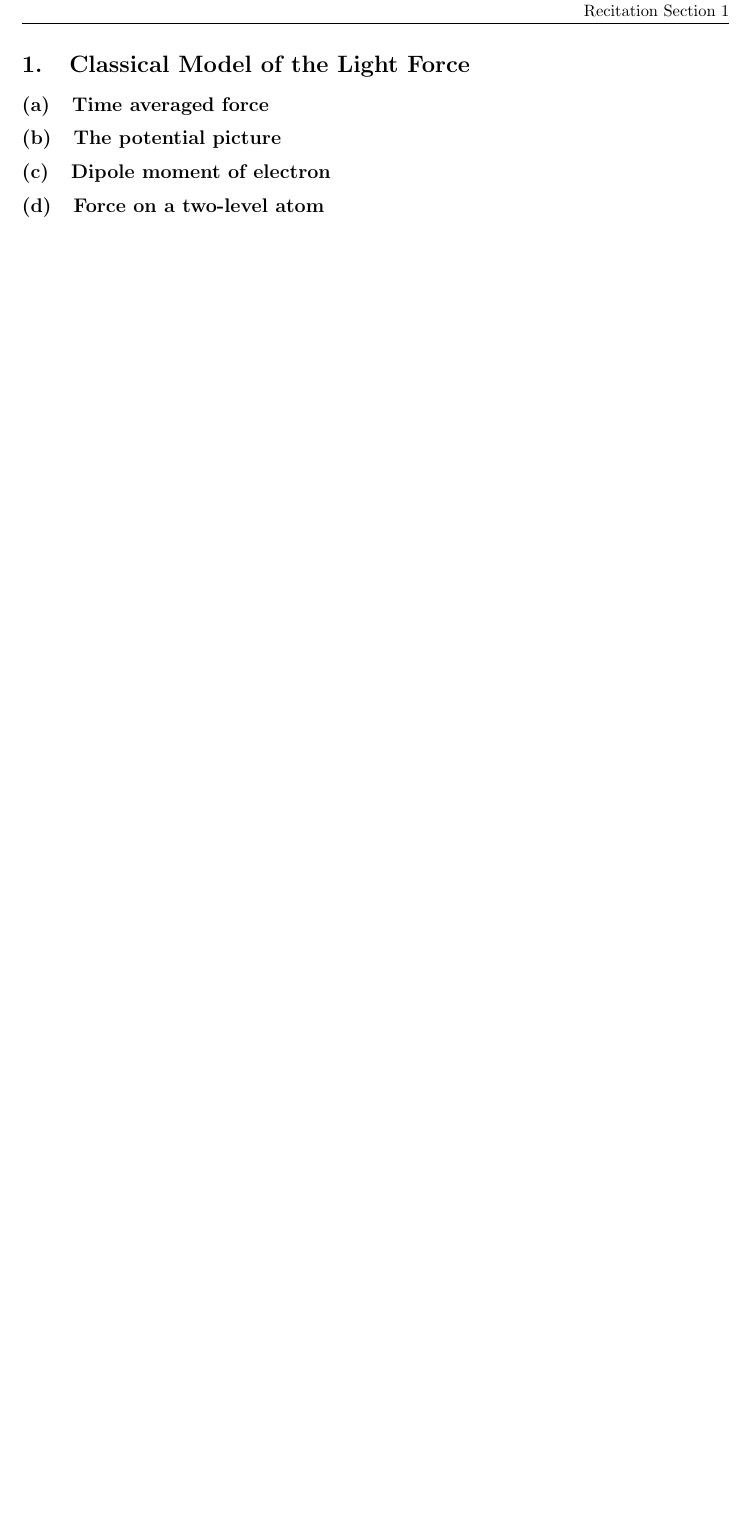
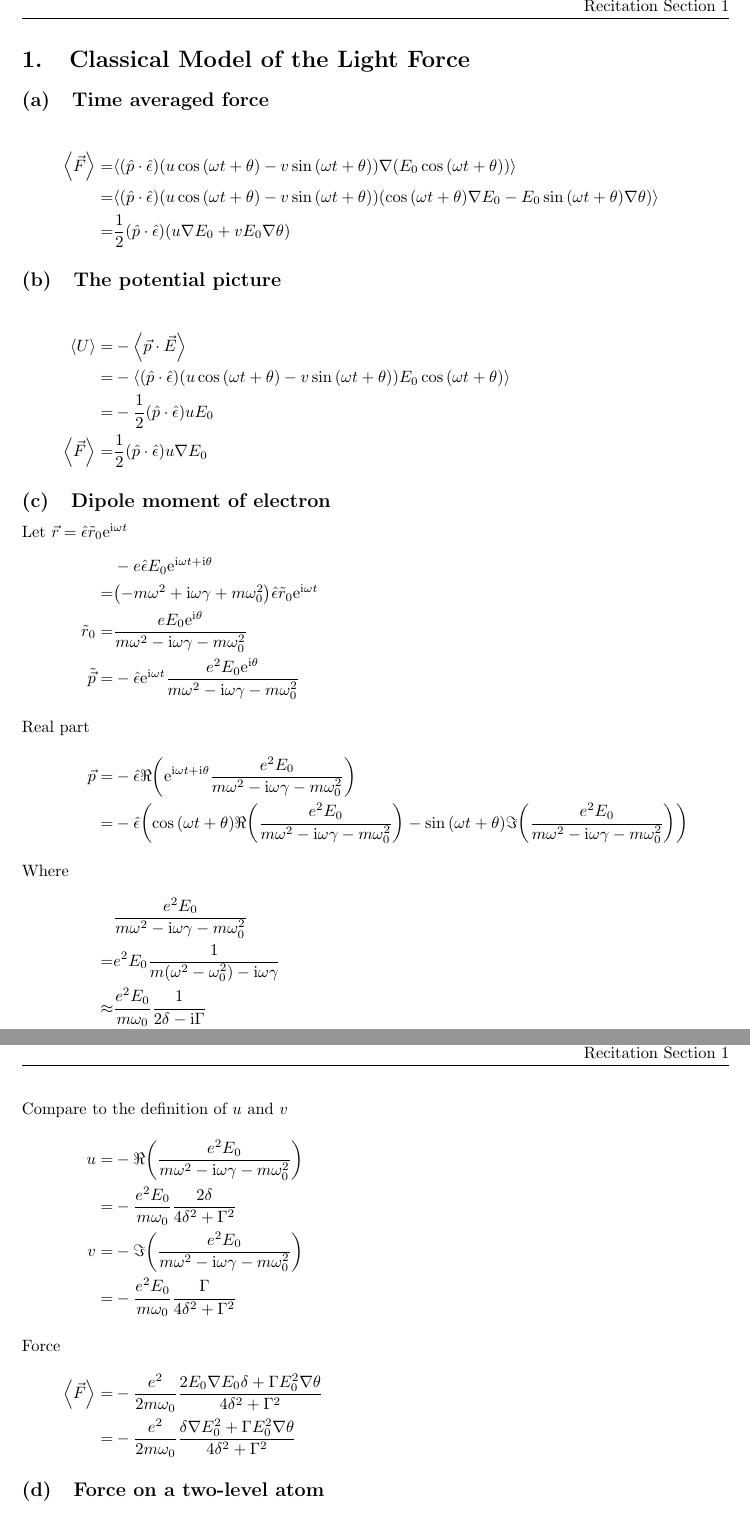
Before and after one commit to yuyichao/8.422, a LaTeX problem sheet (pset/pset8/pset8.tex): part of the page before the commit and two parts of pages 1 and 2 of 2 after it, the two joined at a grey line, cut so that both start at the same text, the shorter picture padded with empty space. Compiled offline with pdfLaTeX; a LaTeX package or settings file that is missing is left out.

Commit message:
[pset8] p1

```diff
--- a/pset/pset8/pset8.tex
+++ b/pset/pset8/pset8.tex
@@ -210,5 +210,41 @@
 \begin{document}
 \section{Classical Model of the Light Force}
 \subsection{Time averaged force}
+\eqar{
+  \angl{\vec F}=&\angl{\paren{\hat p\cdot\hat\epsilon}\paren{u\cos\paren{\omega t+\theta}-v\sin\paren{\omega t+\theta}}\nabla\paren{E_0\cos\paren{\omega t+\theta}}}\\
+  =&\angl{\paren{\hat p\cdot\hat\epsilon}\paren{u\cos\paren{\omega t+\theta}-v\sin\paren{\omega t+\theta}}\paren{\cos\paren{\omega t+\theta}\nabla E_0-E_0\sin\paren{\omega t+\theta}\nabla\theta}}\\
+  =&\frac12\paren{\hat p\cdot\hat\epsilon}\paren{u\nabla E_0+vE_0\nabla\theta}
+}
 \subsection{The potential picture}
+\eqar{
+  \angl{U}=&-\angl{\vec p\cdot\vec E}\\
+  =&-\angl{\paren{\hat p\cdot\hat\epsilon}\paren{u\cos\paren{\omega t+\theta}-v\sin\paren{\omega t+\theta}}E_0\cos\paren{\omega t+\theta}}\\
+  =&-\frac12\paren{\hat p\cdot\hat\epsilon}uE_0\\
+  \angl{\vec F}=&\frac12\paren{\hat p\cdot\hat\epsilon}u\nabla E_0
+}
 \subsection{Dipole moment of electron}
+Let $\vec r=\hat\epsilon \tilde r_0\ue^{\ui\omega t}$
+\eqar{
+  &-e\hat\epsilon E_0\ue^{\ui\omega t+\ui\theta}\\
+  =&\paren{-m\omega^2+\ui\omega\gamma+m\omega_0^2}\hat\epsilon\tilde r_0\ue^{\ui\omega t}\\
+  \tilde r_0=&\frac{e E_0\ue^{\ui\theta}}{m\omega^2-\ui\omega\gamma-m\omega_0^2}\\
+  \tilde{\vec p}=&-\hat\epsilon\ue^{\ui\omega t}\frac{e^2E_0\ue^{\ui\theta}}{m\omega^2-\ui\omega\gamma-m\omega_0^2}
+  \intertext{Real part}
+  \vec p=&-\hat\epsilon\Re\paren{\ue^{\ui\omega t+\ui\theta}\frac{e^2E_0}{m\omega^2-\ui\omega\gamma-m\omega_0^2}}\\
+  =&-\hat\epsilon\paren{
+    \cos\paren{\omega t+\theta}\Re\paren{\frac{e^2E_0}{m\omega^2-\ui\omega\gamma-m\omega_0^2}}
+    -\sin\paren{\omega t+\theta}\Im\paren{\frac{e^2E_0}{m\omega^2-\ui\omega\gamma-m\omega_0^2}}
+  }
+  \intertext{Where}
+  &\frac{e^2E_0}{m\omega^2-\ui\omega\gamma-m\omega_0^2}\\
+  =&e^2E_0\frac{1}{m\paren{\omega^2-\omega_0^2}-\ui\omega\gamma}\\
+  \approx&\frac{e^2E_0}{m\omega_0}\frac{1}{2\delta-\ui\Gamma}\\
+  =&\frac{e^2E_0}{m\omega_0}\frac{2\delta+\ui\Gamma}{4\delta^2+\Gamma^2}
+  \intertext{Compare to the definition of $u$ and $v$}
+  u=&-\Re\paren{\frac{e^2E_0}{m\omega^2-\ui\omega\gamma-m\omega_0^2}}\\
+  =&-\frac{e^2E_0}{m\omega_0}\frac{2\delta}{4\delta^2+\Gamma^2}\\
+  v=&-\Im\paren{\frac{e^2E_0}{m\omega^2-\ui\omega\gamma-m\omega_0^2}}\\
+  =&-\frac{e^2E_0}{m\omega_0}\frac{\Gamma}{4\delta^2+\Gamma^2}
+  \intertext{Force}
+  \angl{\vec F}=&-\frac{e^2}{2m\omega_0}\frac{2E_0\nabla E_0\delta+\Gamma E_0^2\nabla\theta}{4\delta^2+\Gamma^2}\\
+  =&-\frac{e^2}{2m\omega_0}\frac{\delta\nabla E_0^2+\Gamma E_0^2\nabla\theta}{4\delta^2+\Gamma^2}
```
Also changed, not shown: pset/pset8/pset8.pdf (added), pset/pset8/pset8.tex (7 more changed lines).
